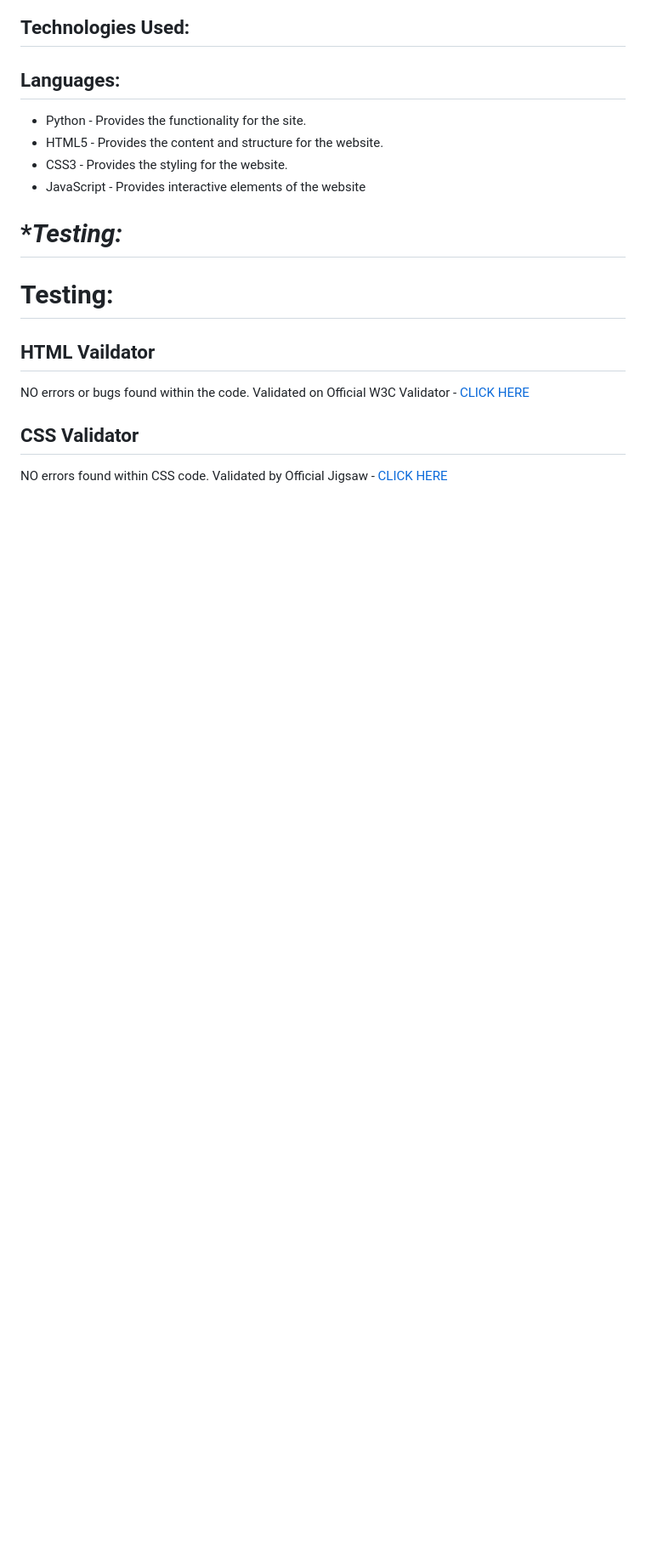
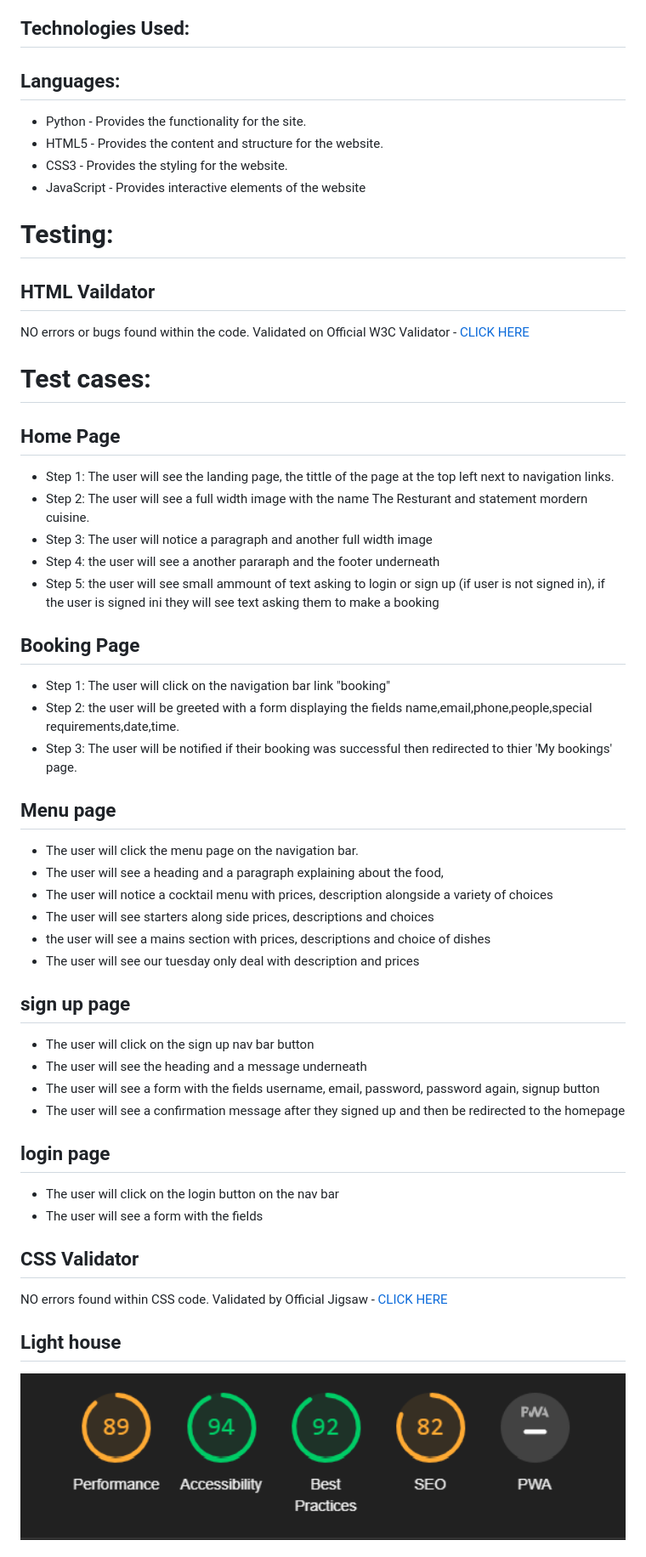
Before and after one commit to KhanLewis/The_restaurant, a Markdown page: README.md, the part around one of its changes. Shown at 85% size. GitHub-like rendering; pictures changed too: media/readme/lighthouse.png (added); blank space fills up the shorter version.

```diff
--- a/README.md
+++ b/README.md
@@ -54,15 +76,47 @@ Welcome to The Restaurant.  We offer all the best trending dishes at a Michelin
 * JavaScript - Provides interactive elements of the website
 
 
-# **Testing:*
 # **Testing:**
 
 ## **HTML Vaildator**
-NO errors or bugs found within the code. Validated on Official W3C Validator - [CLICK HERE]()
+NO errors or bugs found within the code. Validated on Official W3C Validator - [CLICK HERE](https://validator.w3.org/nu/?doc=https%3A%2F%2Fthe-restaurant.herokuapp.com%2F)
+
+# Test cases:
+## Home Page
+ * Step 1: The user will see the landing page, the tittle of the page at the top left next to navigation links.
+ * Step 2: The user will see a full width image with the name The Resturant and statement mordern cuisine.
+ * Step 3: The user will notice a paragraph and another full width image
+ * Step 4: the user will see a another pararaph and the footer underneath
+ * Step 5: the user will see small ammount of text asking to login or sign up (if user is not signed in), if the user is signed ini they will see text asking them to make a booking
+
+## Booking Page
+  * Step 1: The user will click on the navigation bar link "booking"
+  * Step 2: the user will be greeted with a form displaying the fields name,email,phone,people,special requirements,date,time.
+  * Step 3: The user will be notified if their booking was successful then redirected to thier 'My bookings' page.
+
+## Menu page
+* The user will click the menu page on the navigation bar.
+* The user will see a heading and a paragraph explaining  about the food,
+* The user will notice a cocktail menu with prices, description alongside a variety of choices
+* The user will see starters along side prices, descriptions and choices
+* the user will see a mains section with prices, descriptions and choice of dishes
+* The user will see our tuesday only deal with description and prices
+
+## sign up page
+* The user will click on the sign up nav bar button
+* The user will see the heading and a message underneath
+* The user will see a form with the fields username, email, password, password again, signup button
+* The user will see a confirmation message after they signed up and then be redirected to the homepage
+
+## login page
+* The user will click on the login button on the nav bar
+* The user will see a form with the fields
 
 
 
 ## **CSS Validator**
 NO errors found within CSS code. Validated by  Official Jigsaw - [CLICK HERE]()
 
+## **Light house**
+<img src="media/readme/lighthouse.png" width="100%" height="100%">
 
```
Also changed, not shown: other parts of README.md (+41 -16 lines), media/readme/login.png (added), media/readme/my_booking.png (added), media/readme/sign_out.png (added), media/readme/sign_up.png (added), 3 other files.
